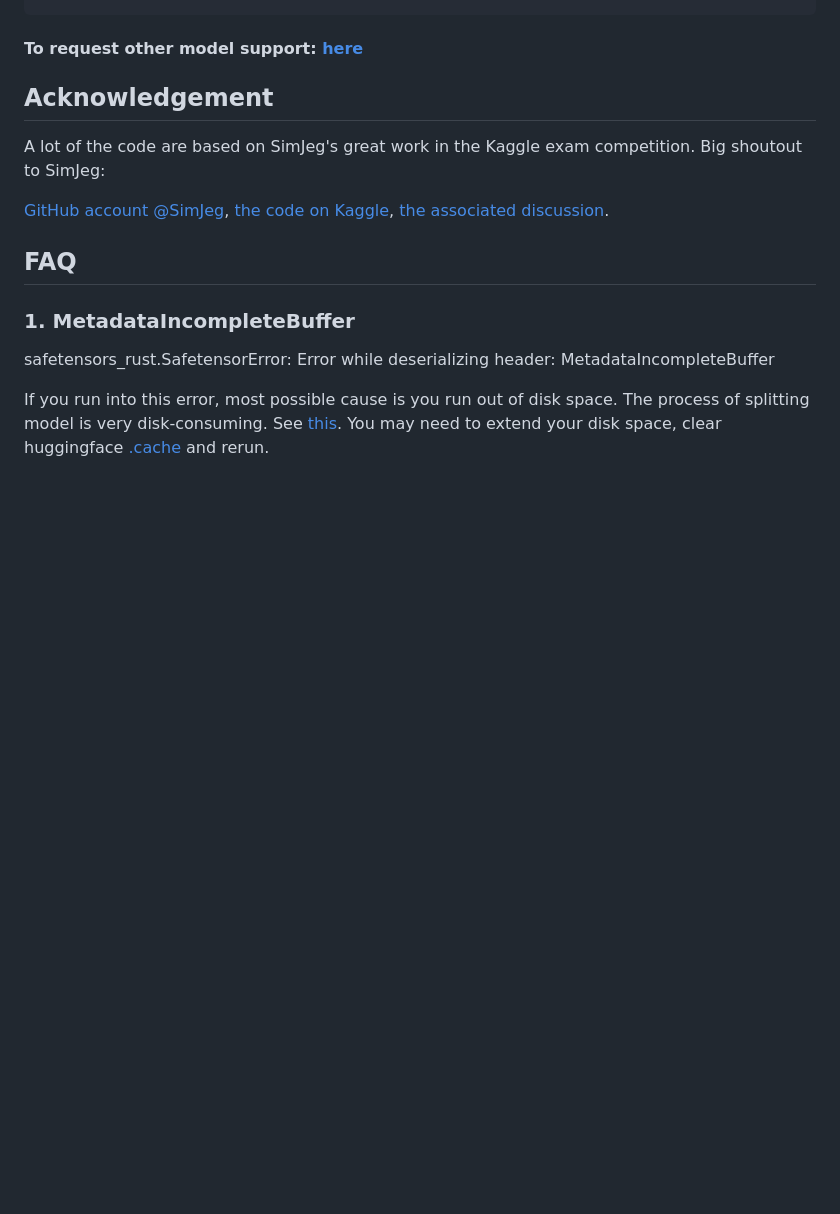
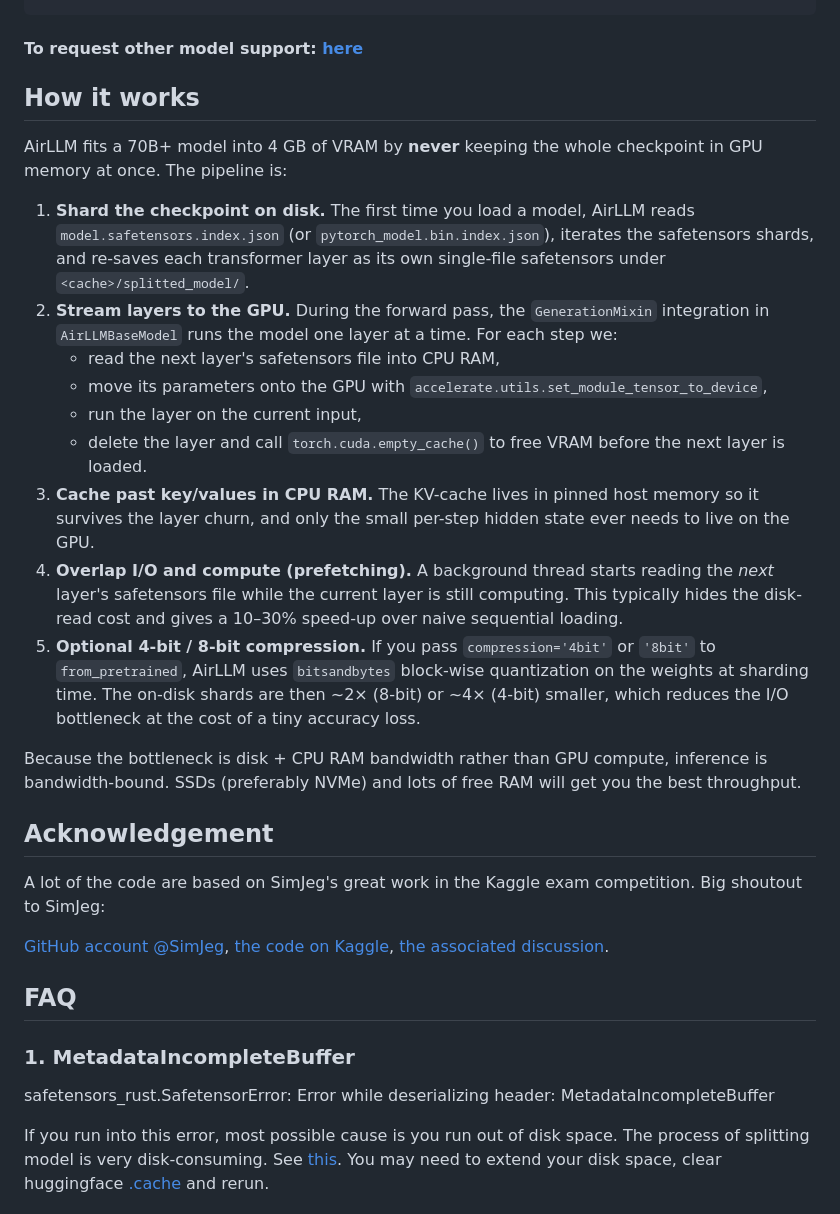
Before and after one commit to lyogavin/airllm, a Markdown page: README.md, the part around one of its changes. Rendered like a GitHub page; folded sections open; blank space fills up the shorter version.

```diff
--- a/README.md
+++ b/README.md
@@ -252,6 +254,39 @@ model.tokenizer.decode(generation_output.sequences[0])
 #### To request other model support: [here](https://docs.google.com/forms/d/e/1FAIpQLSe0Io9ANMT964Zi-OQOq1TJmnvP-G3_ZgQDhP7SatN0IEdbOg/viewform?usp=sf_link)
 
 
+## How it works
+
+AirLLM fits a 70B+ model into 4 GB of VRAM by **never** keeping the whole
+checkpoint in GPU memory at once. The pipeline is:
+
+1. **Shard the checkpoint on disk.** The first time you load a model,
+   AirLLM reads `model.safetensors.index.json` (or `pytorch_model.bin.index.json`),
+   iterates the safetensors shards, and re-saves each transformer layer as
+   its own single-file safetensors under `<cache>/splitted_model/`.
+2. **Stream layers to the GPU.** During the forward pass, the
+   `GenerationMixin` integration in `AirLLMBaseModel` runs the model one
+   layer at a time. For each step we:
+   - read the next layer's safetensors file into CPU RAM,
+   - move its parameters onto the GPU with `accelerate.utils.set_module_tensor_to_device`,
+   - run the layer on the current input,
+   - delete the layer and call `torch.cuda.empty_cache()` to free VRAM
+     before the next layer is loaded.
+3. **Cache past key/values in CPU RAM.** The KV-cache lives in pinned host
+   memory so it survives the layer churn, and only the small per-step
+   hidden state ever needs to live on the GPU.
+4. **Overlap I/O and compute (prefetching).** A background thread starts
+   reading the *next* layer's safetensors file while the current layer
+   is still computing. This typically hides the disk-read cost and gives
+   a 10–30% speed-up over naive sequential loading.
+5. **Optional 4-bit / 8-bit compression.** If you pass
+   `compression='4bit'` or `'8bit'` to `from_pretrained`, AirLLM uses
+   `bitsandbytes` block-wise quantization on the weights at sharding
+   time. The on-disk shards are then ~2× (8-bit) or ~4× (4-bit) smaller,
+   which reduces the I/O bottleneck at the cost of a tiny accuracy loss.
+
+Because the bottleneck is disk + CPU RAM bandwidth rather than GPU
+compute, inference is bandwidth-bound. SSDs (preferably NVMe) and lots
+of free RAM will get you the best throughput.
 
 ## Acknowledgement
 
```
Also changed, not shown: other parts of README.md (+45 -0 lines).
